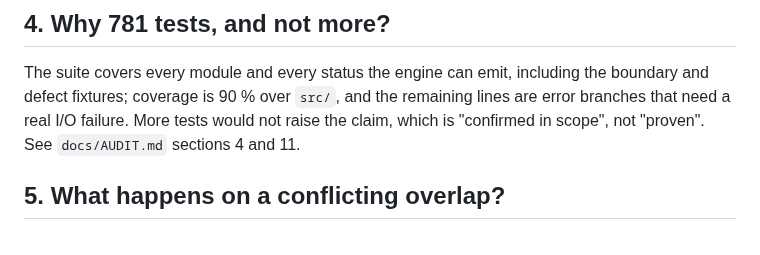
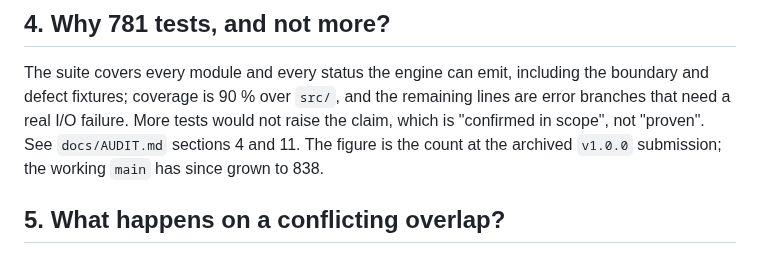
Before and after one commit to ForgeLabHub/ForgeMadrigalProtocolLab, a Markdown page: docs/FAQ_FOR_JUDGES.md, the part around the change. GitHub-like rendering.

```diff
--- a/docs/FAQ_FOR_JUDGES.md
+++ b/docs/FAQ_FOR_JUDGES.md
@@ -32,7 +32,8 @@ The suite covers every module and every status the engine can emit, including
 the boundary and defect fixtures; coverage is 90 % over `src/`, and the
 remaining lines are error branches that need a real I/O failure. More tests
 would not raise the claim, which is "confirmed in scope", not "proven". See
-`docs/AUDIT.md` sections 4 and 11.
+`docs/AUDIT.md` sections 4 and 11. The figure is the count at the archived
+`v1.0.0` submission; the working `main` has since grown to 838.
 
 ## 5. What happens on a conflicting overlap?
 
```
Also changed, not shown: docs/DEFENSE_CHECKLIST.md (+5 -3 lines), docs/PORTABILITY.md (+6 -3 lines).
